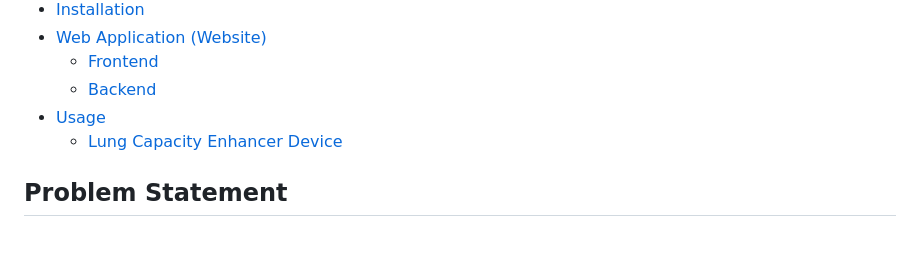
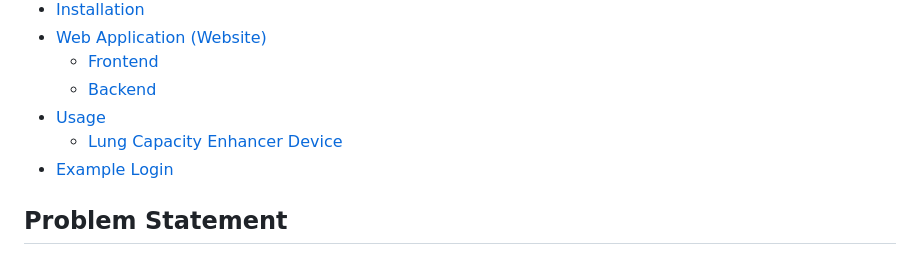
Before and after one commit to Kunal-Wagh282/Lung_Capacity_Enhancer-GDSC-Repo-, a Markdown page: README.md, the part around the change. Drawn GitHub-style.

```diff
--- a/README.md
+++ b/README.md
@@ -24,6 +24,7 @@
   - [Backend](#backend)
 - [Usage](#usage)
   - [Lung Capacity Enhancer Device](#lung-capacity-enhancer-device)
+- [Example Login](#example-login)
 
 
 ## Problem Statement
```
